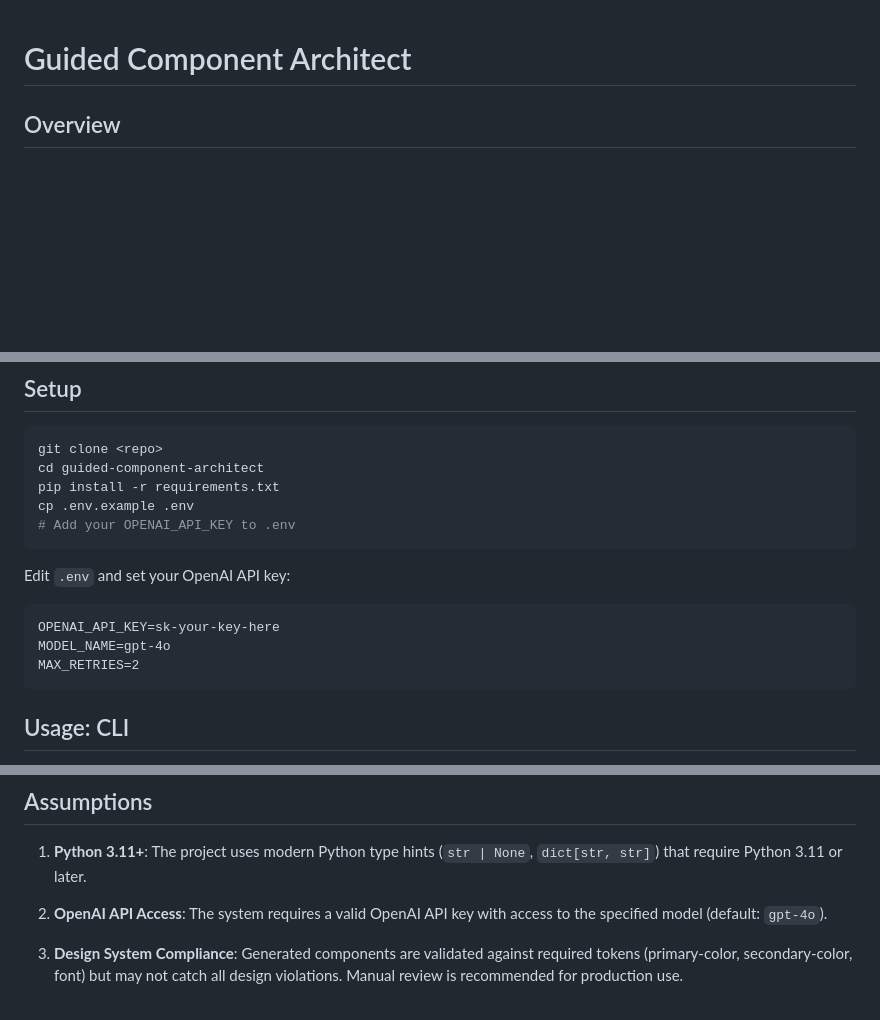
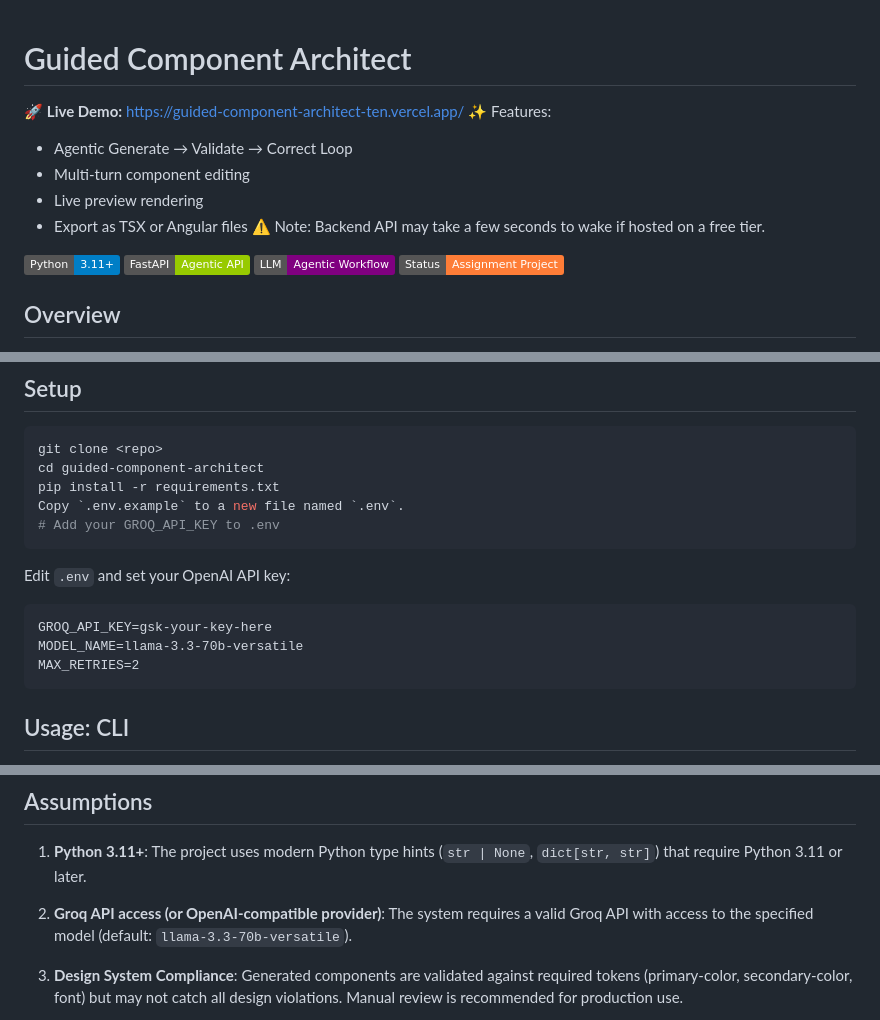
Before and after one commit to sanchita-88/guided-component-architect, a Markdown page: README.md, 3 parts joined by grey strips. Drawn GitHub-style; badges without logos; blank space fills up the shorter version.

Commit message:
Revise README with new API keys and demo link
Updated API keys and added live demo link in README.

````diff
--- a/README.md
+++ b/README.md
@@ -1,4 +1,17 @@
 # Guided Component Architect
+
+🚀 **Live Demo:** https://guided-component-architect-ten.vercel.app/
+✨ Features:
+- Agentic Generate → Validate → Correct Loop
+- Multi-turn component editing
+- Live preview rendering
+- Export as TSX or Angular files
+⚠️ Note: Backend API may take a few seconds to wake if hosted on a free tier.
+
+![Python](https://img.shields.io/badge/Python-3.11+-blue)
+![FastAPI](https://img.shields.io/badge/FastAPI-Agentic%20API-green)
+![LLM](https://img.shields.io/badge/LLM-Agentic%20Workflow-purple)
+![License](https://img.shields.io/badge/Status-Assignment%20Project-orange)
 
 ## Overview
 
@@ -65,14 +78,14 @@ Tokens flow through the pipeline as follows:
 git clone <repo>
 cd guided-component-architect
 pip install -r requirements.txt
-cp .env.example .env
-# Add your OPENAI_API_KEY to .env
+Copy `.env.example` to a new file named `.env`.
+# Add your GROQ_API_KEY to .env
 ```
 
 Edit `.env` and set your OpenAI API key:
 ```
-OPENAI_API_KEY=sk-your-key-here
-MODEL_NAME=gpt-4o
+GROQ_API_KEY=gsk-your-key-here
+MODEL_NAME=llama-3.3-70b-versatile
 MAX_RETRIES=2
 ```
 
@@ -204,7 +217,7 @@ The preview page includes:
 
 1. **Python 3.11+**: The project uses modern Python type hints (`str | None`, `dict[str, str]`) that require Python 3.11 or later.
 
-2. **OpenAI API Access**: The system requires a valid OpenAI API key with access to the specified model (default: `gpt-4o`).
+2. **Groq API access (or OpenAI-compatible provider)**: The system requires a valid Groq API with access to the specified model (default: `llama-3.3-70b-versatile`).
 
 3. **Design System Compliance**: Generated components are validated against required tokens (primary-color, secondary-color, font) but may not catch all design violations. Manual review is recommended for production use.
 
````
